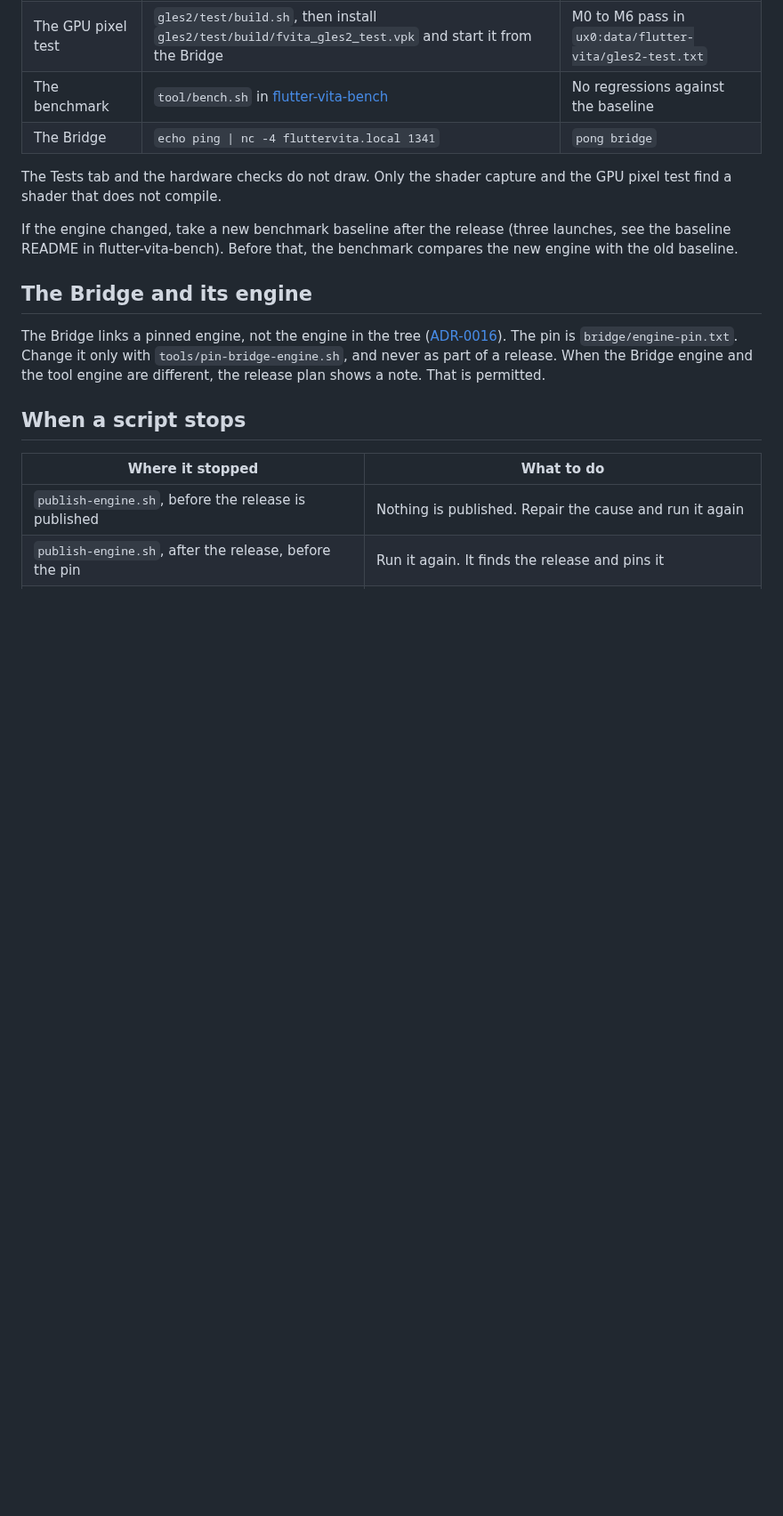
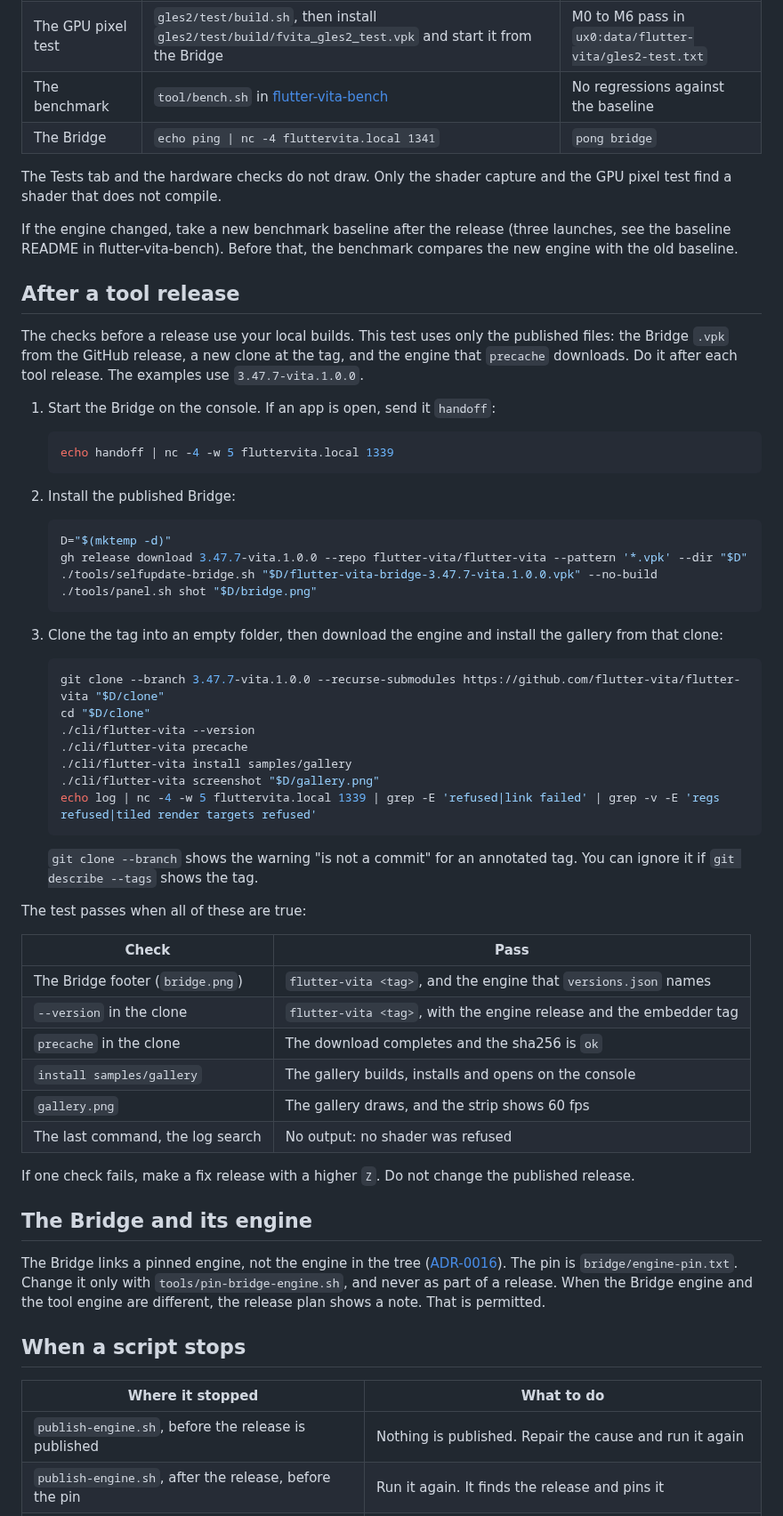
Before and after one commit to flutter-vita/flutter-vita, a Markdown page: docs/release.md, the part around the change. Shown at 89% size. Drawn GitHub-style; blank space fills up the shorter version.

````diff
--- a/docs/release.md
+++ b/docs/release.md
@@ -154,6 +154,58 @@ If the engine changed, take a new benchmark baseline after the release (three
 launches, see the baseline README in flutter-vita-bench). Before that, the
 benchmark compares the new engine with the old baseline.
 
+## After a tool release
+
+The checks before a release use your local builds. This test uses only the
+published files: the Bridge `.vpk` from the GitHub release, a new clone at the
+tag, and the engine that `precache` downloads. Do it after each tool release.
+The examples use `3.47.7-vita.1.0.0`.
+
+1. Start the Bridge on the console. If an app is open, send it `handoff`:
+
+   ```sh
+   echo handoff | nc -4 -w 5 fluttervita.local 1339
+   ```
+
+2. Install the published Bridge:
+
+   ```sh
+   D="$(mktemp -d)"
+   gh release download 3.47.7-vita.1.0.0 --repo flutter-vita/flutter-vita --pattern '*.vpk' --dir "$D"
+   ./tools/selfupdate-bridge.sh "$D/flutter-vita-bridge-3.47.7-vita.1.0.0.vpk" --no-build
+   ./tools/panel.sh shot "$D/bridge.png"
+   ```
+
+3. Clone the tag into an empty folder, then download the engine and install
+   the gallery from that clone:
+
+   ```sh
+   git clone --branch 3.47.7-vita.1.0.0 --recurse-submodules https://github.com/flutter-vita/flutter-vita "$D/clone"
+   cd "$D/clone"
+   ./cli/flutter-vita --version
+   ./cli/flutter-vita precache
+   ./cli/flutter-vita install samples/gallery
+   ./cli/flutter-vita screenshot "$D/gallery.png"
+   echo log | nc -4 -w 5 fluttervita.local 1339 | grep -E 'refused|link failed' | grep -v -E 'regs refused|tiled render targets refused'
+   ```
+
+   `git clone --branch` shows the warning "is not a commit" for an annotated
+   tag. You can ignore it if `git describe --tags` shows the tag.
+
+The test passes when all of these are true:
+
+| Check | Pass |
+|---|---|
+| The Bridge footer (`bridge.png`) | `flutter-vita <tag>`, and the engine that `versions.json` names |
+| `--version` in the clone | `flutter-vita <tag>`, with the engine release and the embedder tag |
+| `precache` in the clone | The download completes and the sha256 is `ok` |
+| `install samples/gallery` | The gallery builds, installs and opens on the console |
+| `gallery.png` | The gallery draws, and the strip shows 60 fps |
+| The last command, the log search | No output: no shader was refused |
+
+If one check fails, make a fix release with a higher `Z`. Do not change the
+published release.
+
 ## The Bridge and its engine
 
 The Bridge links a pinned engine, not the engine in the tree
````
Also changed, not shown: docs/README.md (+1 -1 lines).
